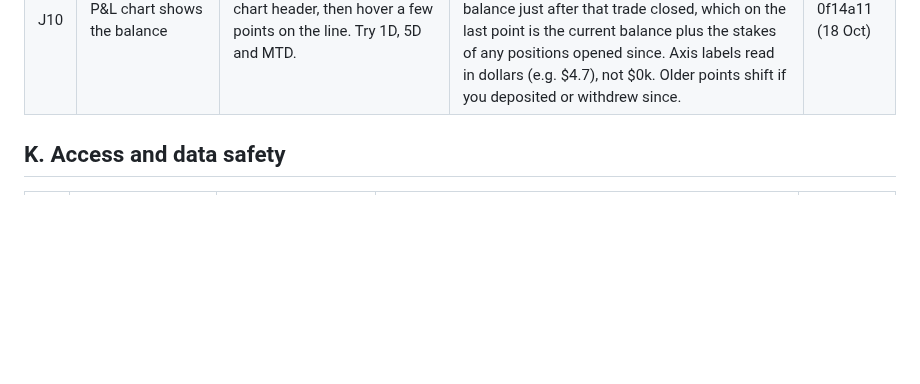
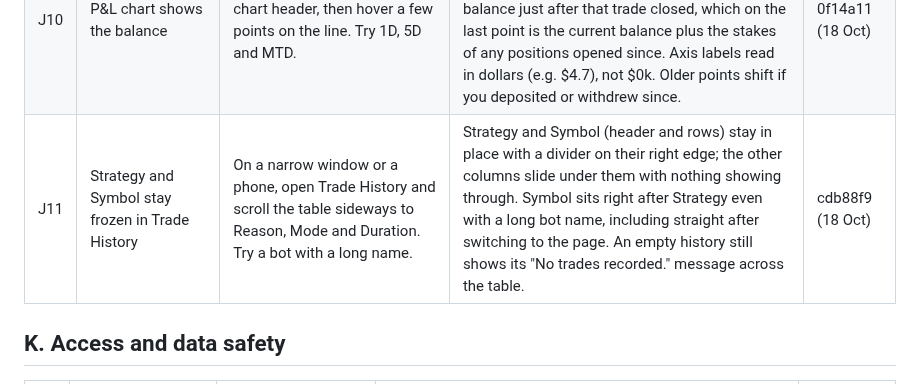
Before and after one commit to ocrumbie-stack/Deriv-Synthetic-Platform, a Markdown page: CHECKLIST.md, the part around the change. GitHub-like rendering; blank space fills up the shorter version.

Commit message:
Add the frozen Trade History columns check to the checklist
Co-Authored-By: Claude Opus 5.5 <noreply@anthropic.com>

```diff
--- a/CHECKLIST.md
+++ b/CHECKLIST.md
@@ -155,6 +155,7 @@ This file and that page list the same items - when adding a fix, update both.
 | J8 | Entry and Exit are Deriv's prices | After the deploy, open a trade from a TradingView alert, let it close (once by strategy exit, once by a Deriv TP/SL), then compare with the contract on Deriv. | Entry is Deriv's entry spot, not the alert price, usually within a second of opening; Exit is Deriv's exit spot. A losing short never shows an exit below its entry. Trades closed before the deploy keep the alert price. | bbe83c3 (18 Oct) |
 | J9 | Gross and Net P/L differ by Deriv's commission | Close a trade after the deploy and compare it with the contract on Deriv. Then open /api/trade-audit after the next run. | Net P/L equals Deriv's profit; Gross P/L is Net plus Deriv's commission (e.g. Net -$3.01, Gross -$2.53). Performance's fees total is no longer $0. The audit makes no corrections to these trades. Trades closed before the deploy still show Gross = Net. | bbe83c3 (18 Oct) |
 | J10 | P&L chart shows the balance | On Overview, look at the P&L chart header, then hover a few points on the line. Try 1D, 5D and MTD. | Header shows Balance (same as the Account Balance card) next to the P&L total. Each point's tooltip shows the P&L and Bal: the account balance just after that trade closed, which on the last point is the current balance plus the stakes of any positions opened since. Axis labels read in dollars (e.g. $4.7), not $0k. Older points shift if you deposited or withdrew since. | 0f14a11 (18 Oct) |
+| J11 | Strategy and Symbol stay frozen in Trade History | On a narrow window or a phone, open Trade History and scroll the table sideways to Reason, Mode and Duration. Try a bot with a long name. | Strategy and Symbol (header and rows) stay in place with a divider on their right edge; the other columns slide under them with nothing showing through. Symbol sits right after Strategy even with a long bot name, including straight after switching to the page. An empty history still shows its "No trades recorded." message across the table. | cdb88f9 (18 Oct) |
 
 ## K. Access and data safety
 
```
